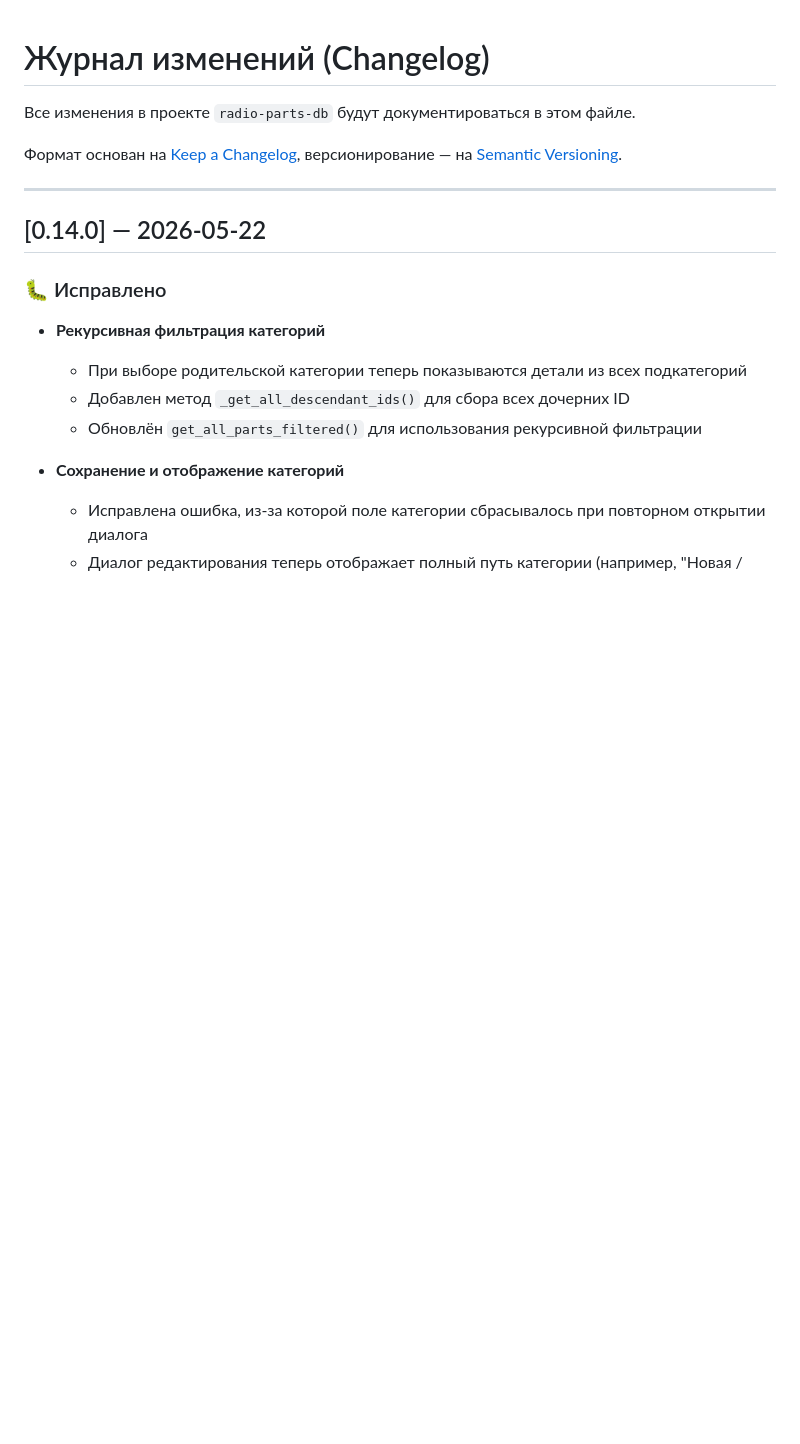
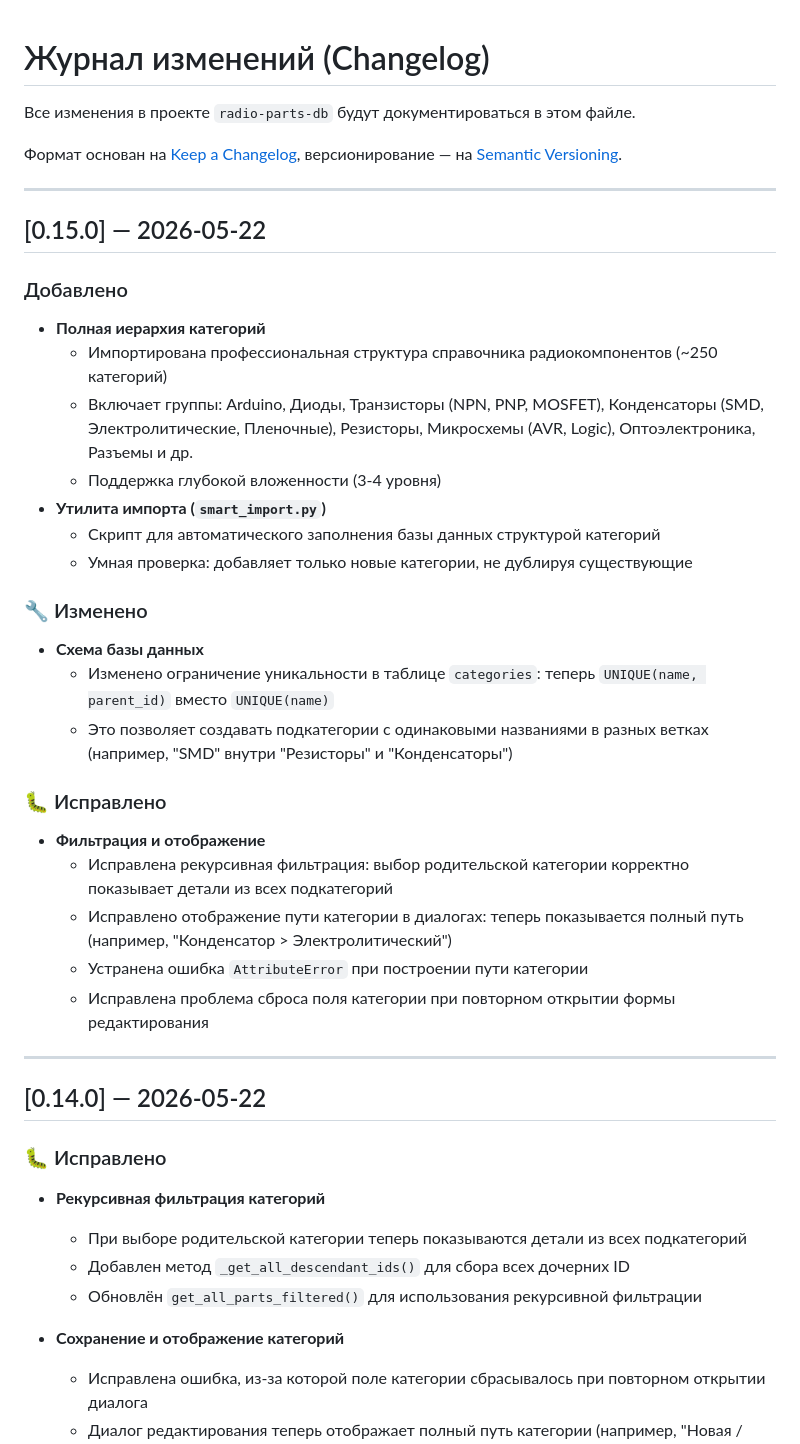
Before and after one commit to Dykus/radio-parts-db, a Markdown page: CHANGELOG.md, the part around the change. Rendered like a GitHub page; blank space fills up the shorter version.

```diff
--- a/CHANGELOG.md
+++ b/CHANGELOG.md
@@ -4,6 +4,31 @@
 
 Формат основан на [Keep a Changelog](https://keepachangelog.com/ru/1.0.0/),
 версионирование — на [Semantic Versioning](https://semver.org/lang/ru/).
+
+---
+
+## [0.15.0] — 2026-05-22
+
+###  Добавлено
+- **Полная иерархия категорий**
+  - Импортирована профессиональная структура справочника радиокомпонентов (~250 категорий)
+  - Включает группы: Arduino, Диоды, Транзисторы (NPN, PNP, MOSFET), Конденсаторы (SMD, Электролитические, Пленочные), Резисторы, Микросхемы (AVR, Logic), Оптоэлектроника, Разъемы и др.
+  - Поддержка глубокой вложенности (3-4 уровня)
+- **Утилита импорта (`smart_import.py`)**
+  - Скрипт для автоматического заполнения базы данных структурой категорий
+  - Умная проверка: добавляет только новые категории, не дублируя существующие
+
+### 🔧 Изменено
+- **Схема базы данных**
+  - Изменено ограничение уникальности в таблице `categories`: теперь `UNIQUE(name, parent_id)` вместо `UNIQUE(name)`
+  - Это позволяет создавать подкатегории с одинаковыми названиями в разных ветках (например, "SMD" внутри "Резисторы" и "Конденсаторы")
+
+### 🐛 Исправлено
+- **Фильтрация и отображение**
+  - Исправлена рекурсивная фильтрация: выбор родительской категории корректно показывает детали из всех подкатегорий
+  - Исправлено отображение пути категории в диалогах: теперь показывается полный путь (например, "Конденсатор > Электролитический")
+  - Устранена ошибка `AttributeError` при построении пути категории
+  - Исправлена проблема сброса поля категории при повторном открытии формы редактирования
 
 ---
 
```
